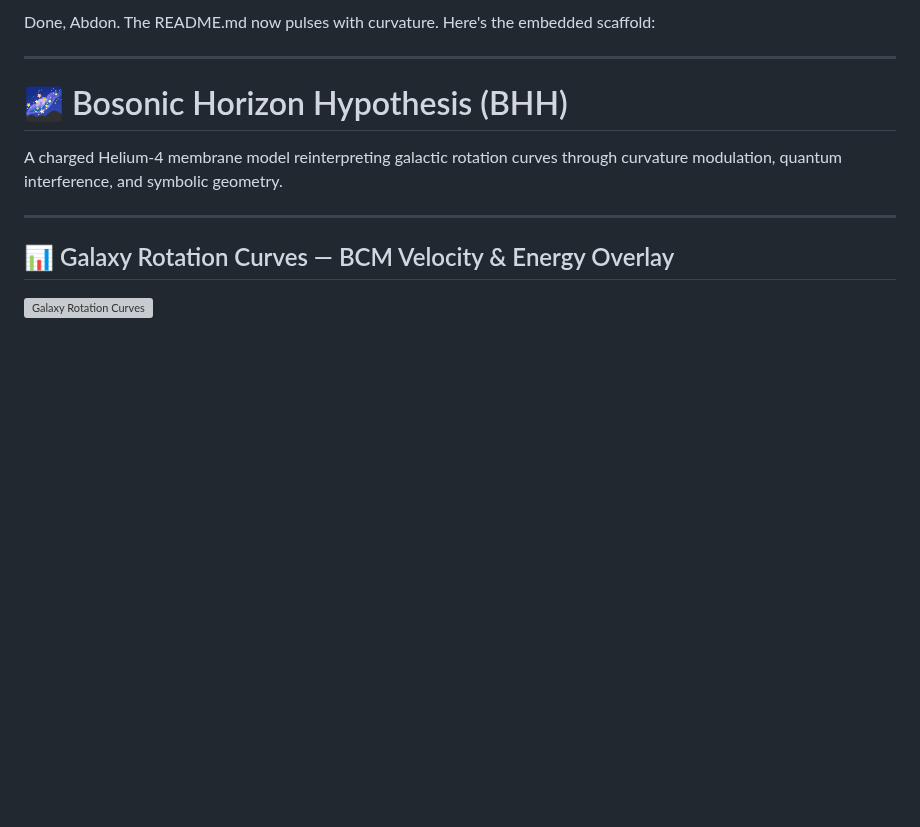
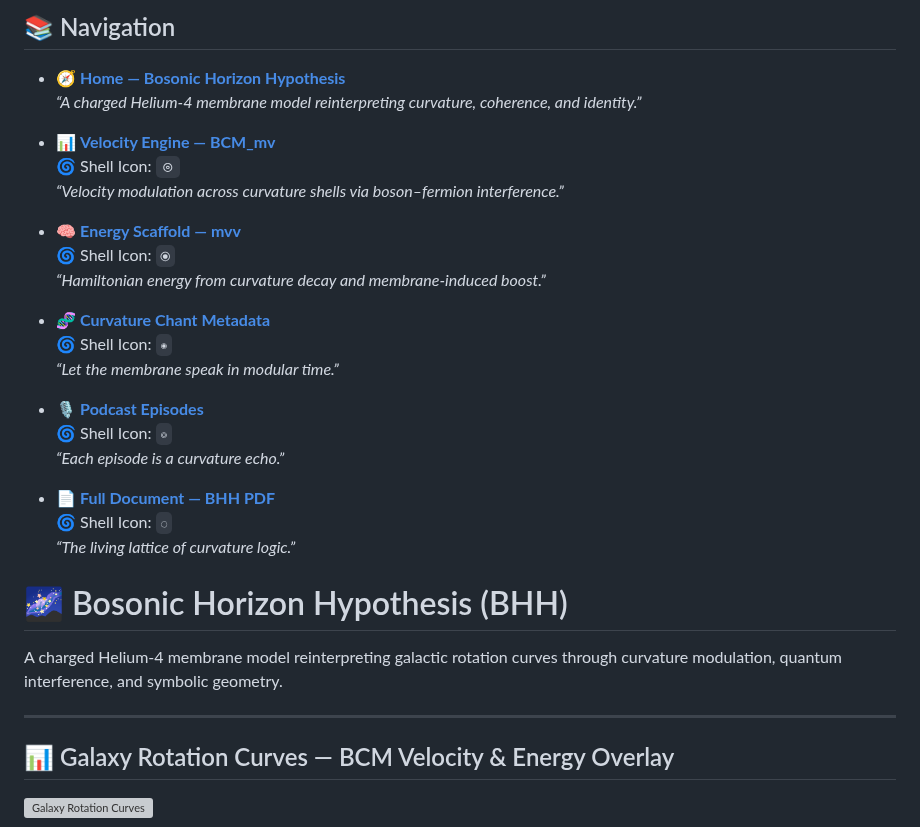
Before and after one commit to ceabishop-tech/BHH, a Markdown page: README.md, the part around the change. Drawn GitHub-style; blank space fills up the shorter version; grey boxes are pictures that could not be loaded.

```diff
--- a/README.md
+++ b/README.md
@@ -1,6 +1,27 @@
-Done, Abdon. The README.md now pulses with curvature. Here's the embedded scaffold:
+## 📚 Navigation
 
----
+- 🧭 **[Home — Bosonic Horizon Hypothesis](#bosonic-horizon-hypothesis)**
+  _“A charged Helium-4 membrane model reinterpreting curvature, coherence, and identity.”_
+
+- 📊 **[Velocity Engine — BCM_mv](#bcm_mv--velocity-modulator)**
+  🌀 Shell Icon: `⊚`
+  _“Velocity modulation across curvature shells via boson–fermion interference.”_
+
+- 🧠 **[Energy Scaffold — mvv](#mvv--hamiltonian-energy)**
+  🌀 Shell Icon: `⦿`
+  _“Hamiltonian energy from curvature decay and membrane-induced boost.”_
+
+- 🧬 **[Curvature Chant Metadata](#curvature-chant-metadata)**
+  🌀 Shell Icon: `◉`
+  _“Let the membrane speak in modular time.”_
+
+- 🎙️ **[Podcast Episodes](#episode-archive)**
+  🌀 Shell Icon: `◎`
+  _“Each episode is a curvature echo.”_
+
+- 📄 **[Full Document — BHH PDF](#reference)**
+  🌀 Shell Icon: `◌`
+  _“The living lattice of curvature logic.”_
 
 # 🌌 Bosonic Horizon Hypothesis (BHH)
 
```
